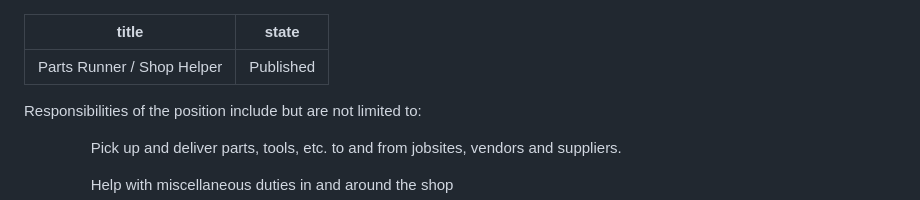
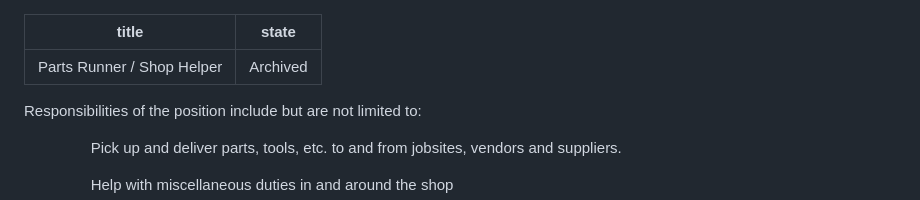
Before and after one commit to iteam-software/feinm, a Markdown page: positions/parts-runner-shop-helper-1.md, the part around the change. Rendered like a GitHub page.

Commit message:
Update Position “parts-runner-shop-helper-1”

```diff
--- a/positions/parts-runner-shop-helper-1.md
+++ b/positions/parts-runner-shop-helper-1.md
@@ -1,6 +1,6 @@
 ---
 title: Parts Runner / Shop Helper
-state: Published
+state: Archived
 ---
 <!--\[if gte mso 9]><xml>
  <o:OfficeDocumentSettings>
```
